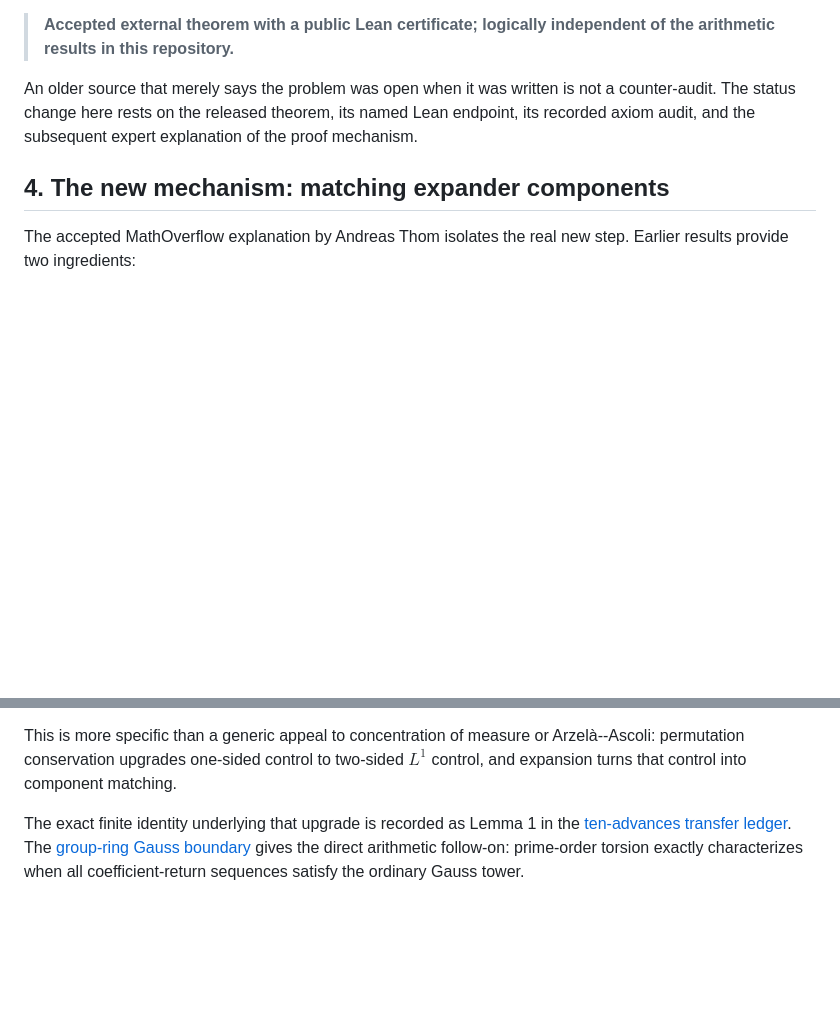
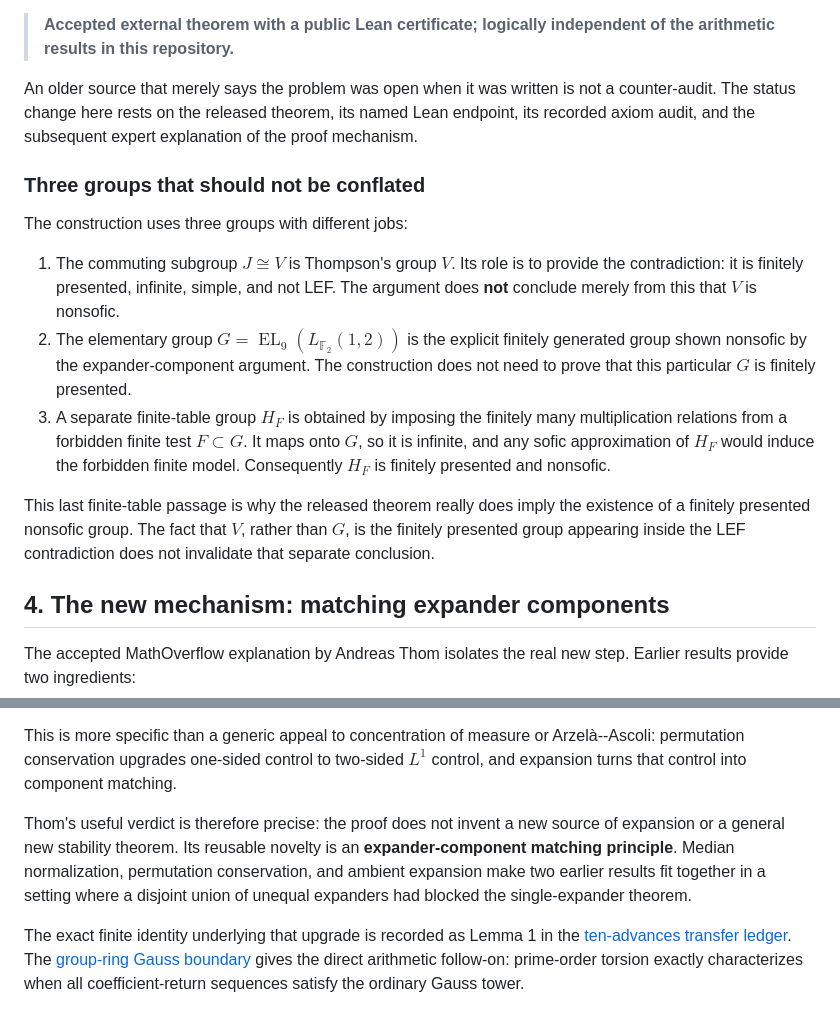
Before and after one commit to rbajaj5/a183068-supercongruence, a Markdown page: related-results/SoficFiniteApproximationBoundary.md, 2 parts joined by grey strips. Rendered like a GitHub page; blank space fills up the shorter version.

Commit message:
Clarify nonsofic component matching

```diff
--- a/related-results/SoficFiniteApproximationBoundary.md
+++ b/related-results/SoficFiniteApproximationBoundary.md
@@ -101,6 +101,30 @@ not a counter-audit. The status change here rests on the released theorem, its
 named Lean endpoint, its recorded axiom audit, and the subsequent expert
 explanation of the proof mechanism.
 
+### Three groups that should not be conflated
+
+The construction uses three groups with different jobs:
+
+1. The commuting subgroup $J\cong V$ is Thompson's group $V$. Its role is to
+   provide the contradiction: it is finitely presented, infinite, simple, and
+   not LEF. The argument does **not** conclude merely from this that $V$ is
+   nonsofic.
+2. The elementary group
+   $G=\operatorname{EL}_9(L_{\mathbb F_2}(1,2))$ is the explicit finitely
+   generated group shown nonsofic by the expander-component argument. The
+   construction does not need to prove that this particular $G$ is finitely
+   presented.
+3. A separate finite-table group $H_F$ is obtained by imposing the finitely
+   many multiplication relations from a forbidden finite test $F\subset G$.
+   It maps onto $G$, so it is infinite, and any sofic approximation of $H_F$
+   would induce the forbidden finite model. Consequently $H_F$ is finitely
+   presented and nonsofic.
+
+This last finite-table passage is why the released theorem really does imply
+the existence of a finitely presented nonsofic group. The fact that $V$, rather
+than $G$, is the finitely presented group appearing inside the LEF
+contradiction does not invalidate that separate conclusion.
+
 ## 4. The new mechanism: matching expander components
 
 The accepted MathOverflow explanation by Andreas Thom isolates the real new
@@ -136,6 +160,13 @@ This is more specific than a generic appeal to concentration of measure or
 Arzelà--Ascoli: permutation conservation upgrades one-sided control to
 two-sided $L^1$ control, and expansion turns that control into component
 matching.
+
+Thom's useful verdict is therefore precise: the proof does not invent a new
+source of expansion or a general new stability theorem. Its reusable novelty
+is an **expander-component matching principle**. Median normalization,
+permutation conservation, and ambient expansion make two earlier results fit
+together in a setting where a disjoint union of unequal expanders had blocked
+the single-expander theorem.
 
 The exact finite identity underlying that upgrade is recorded as Lemma 1 in
 the [ten-advances transfer ledger](OpenAITenAdvancesTransferLedger.md).
```
